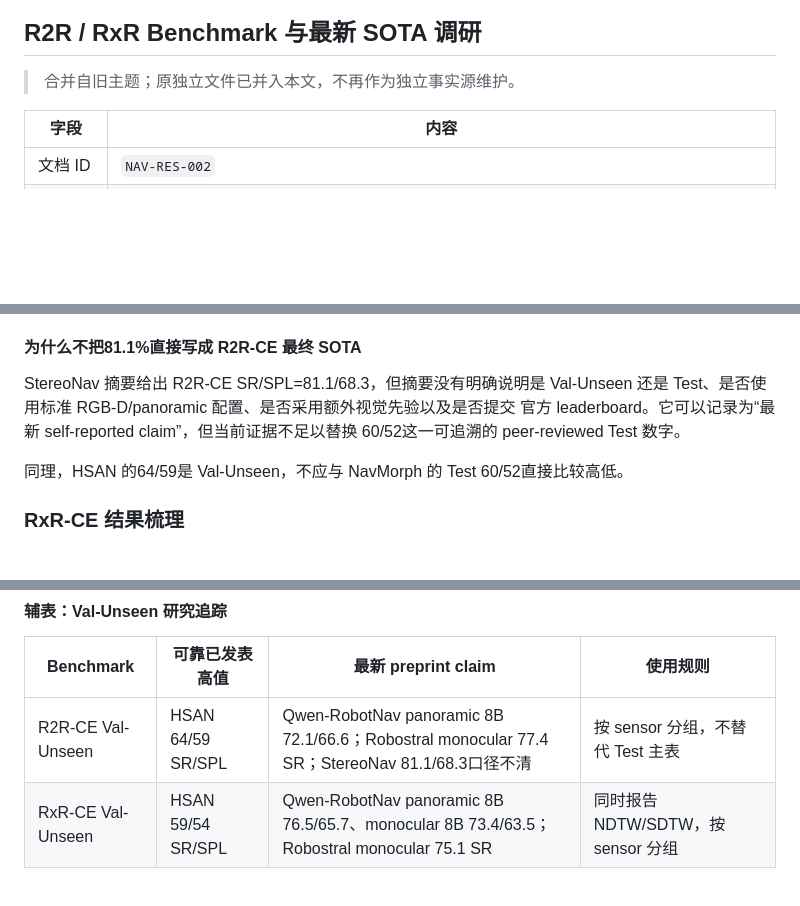
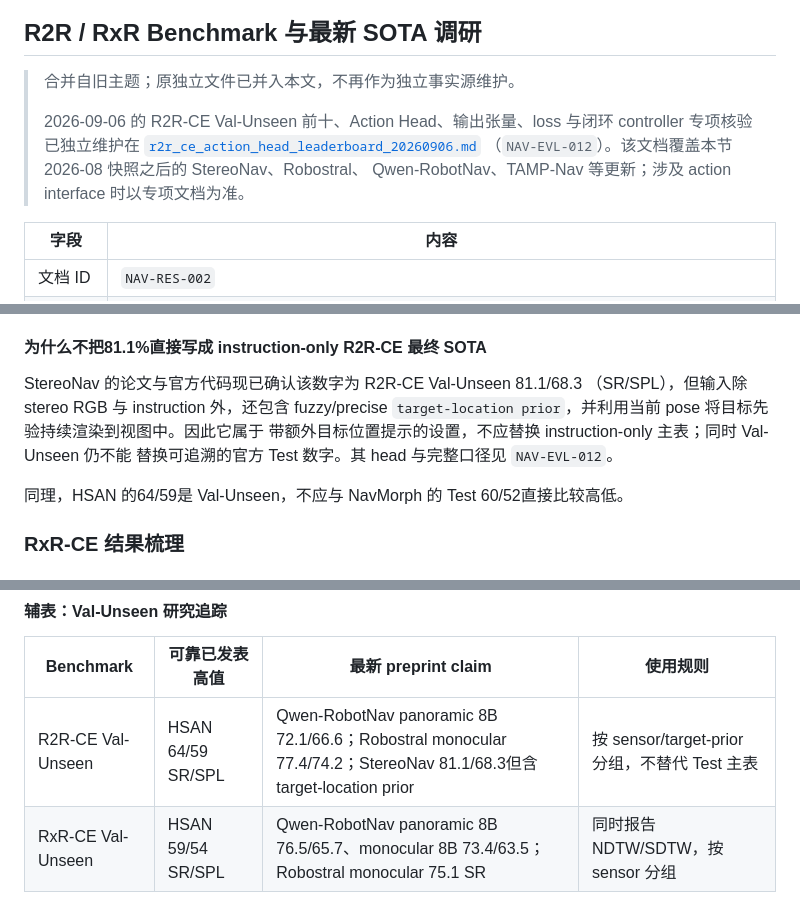
Before and after one commit to BorisXwy/Long-horizon-WorldNav-Model, a Markdown page: doc/04_evaluation/evaluation_reproduction_and_benchmarks.md, 3 parts joined by grey strips. GitHub-like rendering; blank space fills up the shorter version.

```diff
--- a/doc/04_evaluation/evaluation_reproduction_and_benchmarks.md
+++ b/doc/04_evaluation/evaluation_reproduction_and_benchmarks.md
@@ -1231,6 +1231,12 @@ action noise + timestep -> forward_action_stack_with_prefix_cache
 
 
 > 合并自旧主题；原独立文件已并入本文，不再作为独立事实源维护。
+>
+> 2026-09-06 的 R2R-CE Val-Unseen 前十、Action Head、输出张量、loss 与闭环
+> controller 专项核验已独立维护在
+> [`r2r_ce_action_head_leaderboard_20260906.md`](r2r_ce_action_head_leaderboard_20260906.md)
+>（`NAV-EVL-012`）。该文档覆盖本节 2026-08 快照之后的 StereoNav、Robostral、
+> Qwen-RobotNav、TAMP-Nav 等更新；涉及 action interface 时以专项文档为准。
 
 
 | 字段 | 内容 |
@@ -1350,12 +1356,13 @@ Test SR/SPL 为60/52，因此它比只引用 Val-Unseen 的方法更适合作为
 - [BrainNav arXiv:2607.23181](https://arxiv.org/abs/2607.23181)
 - [StereoNav arXiv:2605.13328](https://arxiv.org/abs/2605.13328)
 
-#### 为什么不把81.1%直接写成 R2R-CE 最终 SOTA
-
-StereoNav 摘要给出 R2R-CE SR/SPL=81.1/68.3，但摘要没有明确说明是 Val-Unseen
-还是 Test、是否使用标准 RGB-D/panoramic 配置、是否采用额外视觉先验以及是否提交
-官方 leaderboard。它可以记录为“最新 self-reported claim”，但当前证据不足以替换
-60/52这一可追溯的 peer-reviewed Test 数字。
+#### 为什么不把81.1%直接写成 instruction-only R2R-CE 最终 SOTA
+
+StereoNav 的论文与官方代码现已确认该数字为 R2R-CE Val-Unseen 81.1/68.3
+（SR/SPL），但输入除 stereo RGB 与 instruction 外，还包含 fuzzy/precise
+`target-location prior`，并利用当前 pose 将目标先验持续渲染到视图中。因此它属于
+带额外目标位置提示的设置，不应替换 instruction-only 主表；同时 Val-Unseen 仍不能
+替换可追溯的官方 Test 数字。其 head 与完整口径见 `NAV-EVL-012`。
 
 同理，HSAN 的64/59是 Val-Unseen，不应与 NavMorph 的 Test 60/52直接比较高低。
 
@@ -1591,7 +1598,7 @@ Self-reported preprint claim
 
 | Benchmark | 可靠已发表高值 | 最新 preprint claim | 使用规则 |
 | --- | --- | --- | --- |
-| R2R-CE Val-Unseen | HSAN 64/59 SR/SPL | Qwen-RobotNav panoramic 8B 72.1/66.6；Robostral monocular 77.4 SR；StereoNav 81.1/68.3口径不清 | 按 sensor 分组，不替代 Test 主表 |
+| R2R-CE Val-Unseen | HSAN 64/59 SR/SPL | Qwen-RobotNav panoramic 8B 72.1/66.6；Robostral monocular 77.4/74.2；StereoNav 81.1/68.3但含 target-location prior | 按 sensor/target-prior 分组，不替代 Test 主表 |
 | RxR-CE Val-Unseen | HSAN 59/54 SR/SPL | Qwen-RobotNav panoramic 8B 76.5/65.7、monocular 8B 73.4/63.5；Robostral monocular 75.1 SR | 同时报告 NDTW/SDTW，按 sensor 分组 |
 
 #### NAV 的阶段性目标
```
Also changed, not shown: README.md (+1 -0 lines), doc/04_evaluation/r2r_ce_action_head_leaderboard_20260906.md (added, +329 -0 lines).
